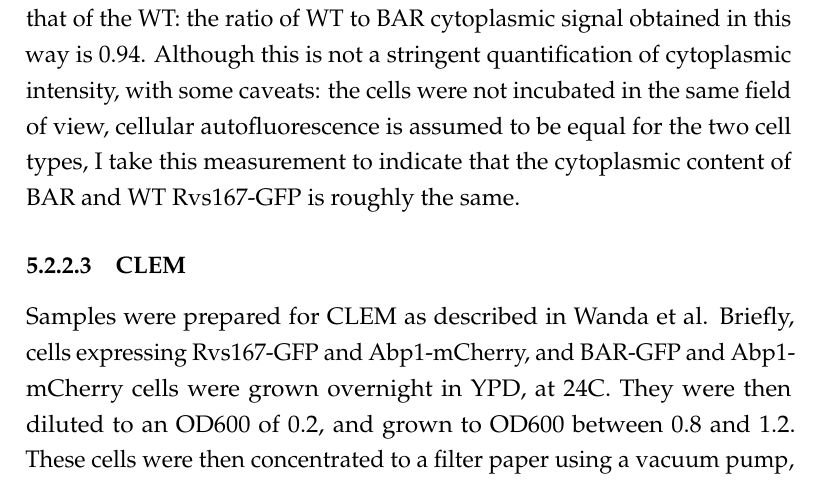
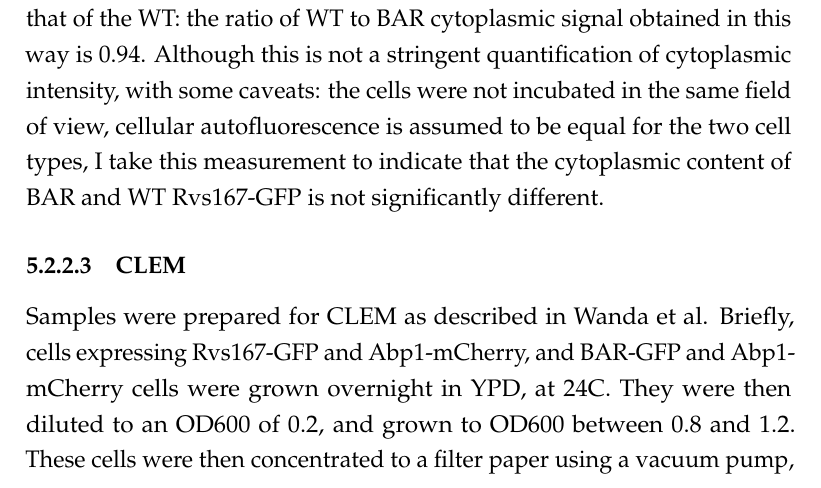
Before and after one commit to deepikaamenon/thesis_2021, a LaTeX thesis (main.tex, which reads Chapters/Methods.tex): part of page 80 of 81, cut so that both start at the same text. Compiled offline with pdfLaTeX.

Commit message:
txs auto checkin

```diff
--- a/Chapters/Methods.tex
+++ b/Chapters/Methods.tex
@@ -105,7 +105,7 @@ Images were processed for background noise using a rolling ball radius of 90 pix
 On a maximum intensity projection of time-lapse images, the average pixel intensity within a circle of set radius in the cytoplasm was measured. This circle is manually arranged so that cortical patches were excluded, and mean intensity was acquired for about 10 cells of each cell type. A fixed area outside the cells was drawn, and mean intensity was calculated to establish "background intensity". This background intensity was then subtracted from the mean intensity to obtain a rough measure of cytoplasmic intensity. The same was done for endocytic spots.
 For WT strain, cytoplasmic signal after subtracting background is measured as 1951.611 +/- 299.56 (arbitaty units, average +/- SEM), with spot intensity 5486 +/- 1304.6 (arbitaty units, average +/- SEM).
 For BAR strain, cytoplasmic signal is 2058 +/- 322 (arbitaty units, average +/- SEM), spots are 4477 +/- 1144.7 (arbitaty units, average +/- SEM).
-The ratio of spot intensity for WT to BAR strain is 1.22, so the WT spots are 1.2x brighter than the BAR spots measured in this way. Cytoplasmic background of BAR is comparable to that of the WT: the ratio of WT to BAR cytoplasmic signal obtained in this way is 0.94. Although this is not a stringent quantification of cytoplasmic intensity, with some caveats: the cells were not incubated in the same field of view, cellular autofluorescence is assumed to be equal for the two cell types, I take this measurement to indicate that the cytoplasmic content of BAR and WT Rvs167-GFP is roughly the same.
+The ratio of spot intensity for WT to BAR strain is 1.22, so the WT spots are 1.2x brighter than the BAR spots measured in this way. Cytoplasmic background of BAR is comparable to that of the WT: the ratio of WT to BAR cytoplasmic signal obtained in this way is 0.94. Although this is not a stringent quantification of cytoplasmic intensity, with some caveats: the cells were not incubated in the same field of view, cellular autofluorescence is assumed to be equal for the two cell types, I take this measurement to indicate that the cytoplasmic content of BAR and WT Rvs167-GFP is not significantly different.
 
 \subsubsection{CLEM}
 Samples were prepared for CLEM as described in Wanda et al. Briefly, cells expressing Rvs167-GFP and Abp1-mCherry, and BAR-GFP and Abp1-mCherry cells were grown overnight in YPD, at 24C. They were then diluted to an OD600 of 0.2, and grown to OD600 between 0.8 and 1.2. These cells were then concentrated to a filter paper using a vacuum pump, and high-pressure frozen. Samples were freeze substituted in Lowycryl HM20 using the Kukulski freeze substitution protocol using an automated robot.
```
